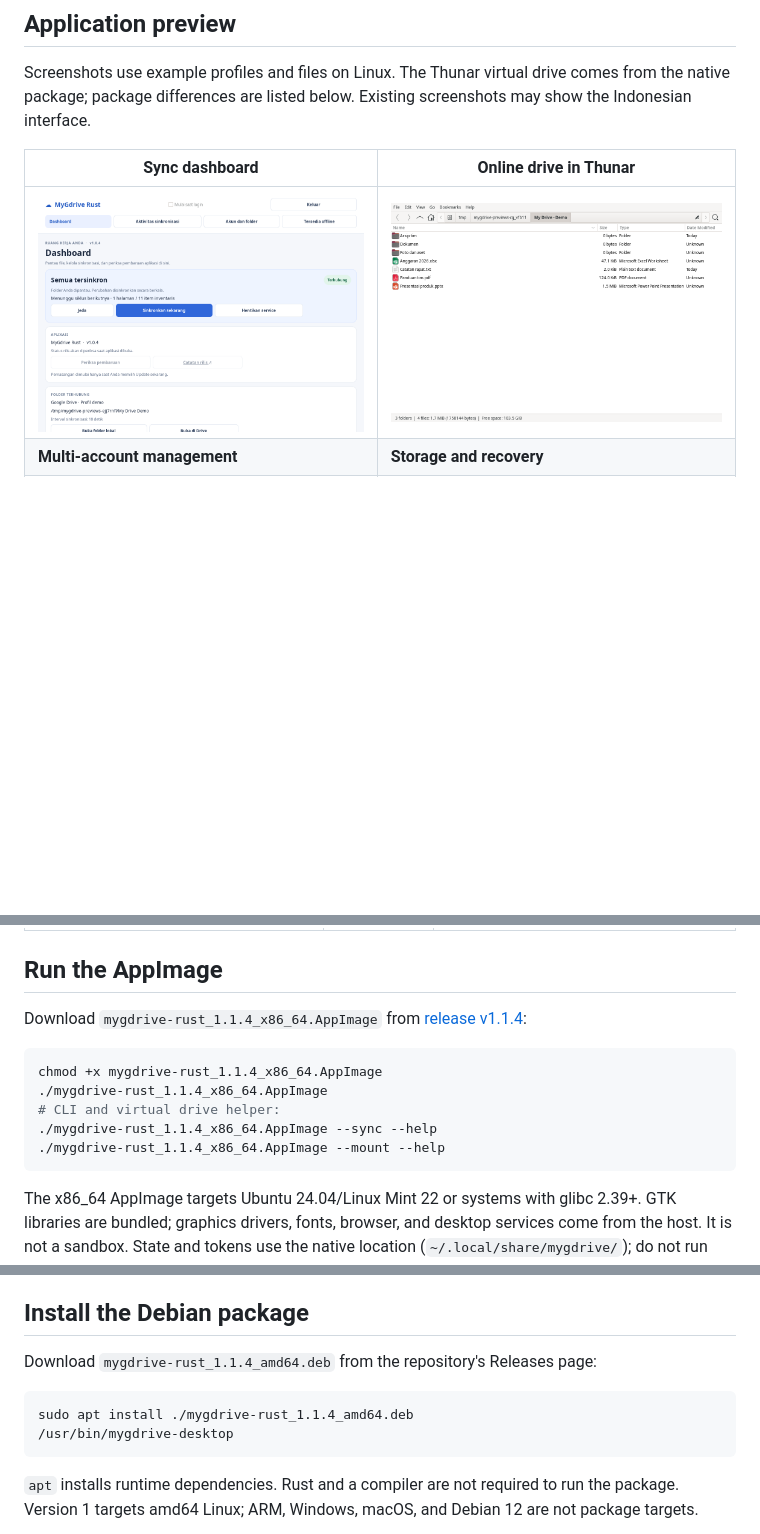
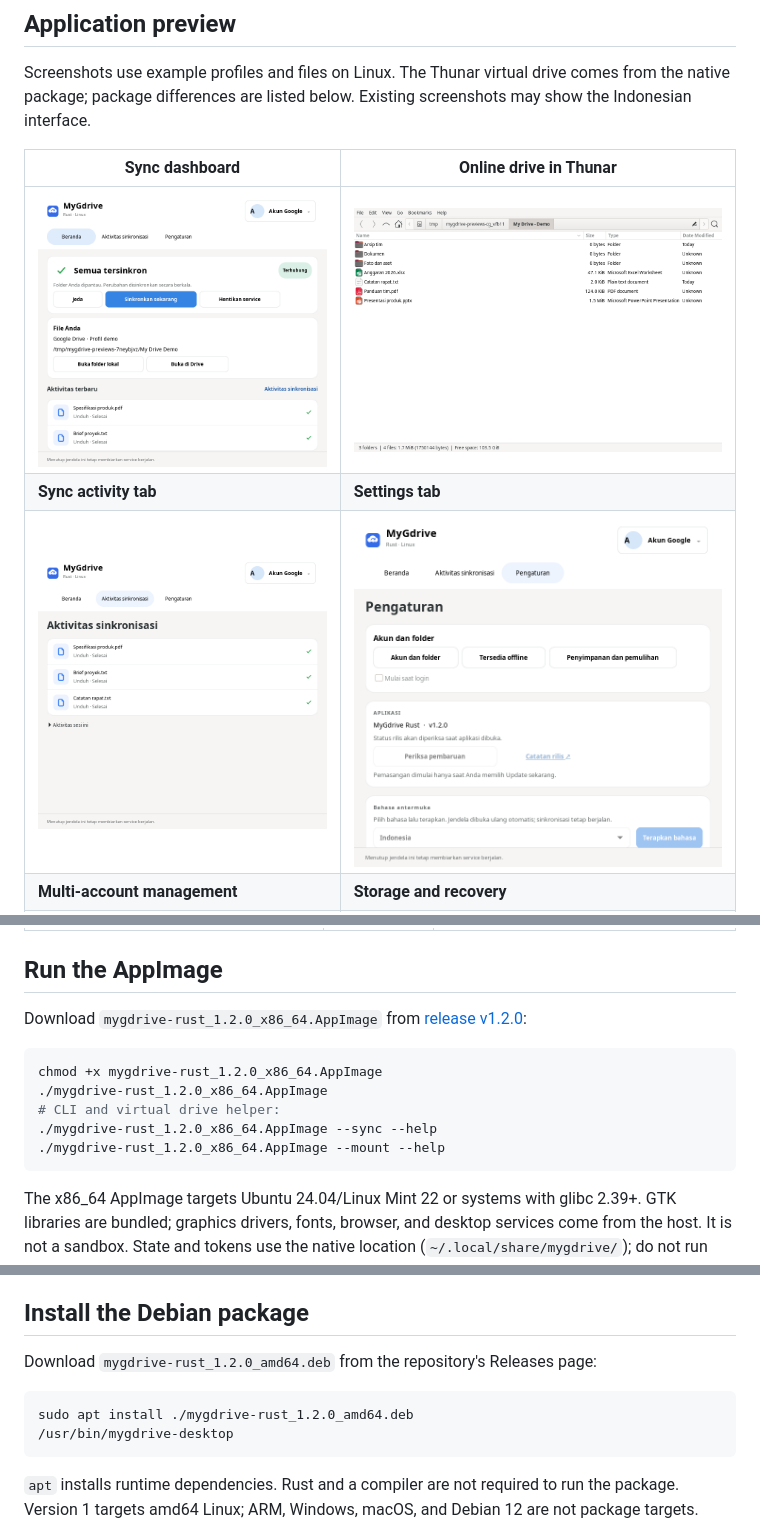
Before and after one commit to mhdr1zky/MyGdrive-Rust, a Markdown page: README.md, 3 parts joined by grey strips. GitHub-like rendering; pictures changed too: docs/screenshots/dashboard-activity.png (added), docs/screenshots/dashboard-settings.png (added), docs/screenshots/dashboard.png; blank space fills up the shorter version.

Commit message:
release: v1.2.0 compact desktop dashboard and silent login startup

````diff
--- a/README.md
+++ b/README.md
@@ -15,6 +17,8 @@ Screenshots use example profiles and files on Linux. The Thunar virtual drive co
 | Sync dashboard | Online drive in Thunar |
 | --- | --- |
 | ![MyGdrive Rust dashboard](docs/screenshots/dashboard.png) | ![MyGdrive virtual drive in Thunar](docs/screenshots/online-drive.png) |
+| **Sync activity tab** | **Settings tab** |
+| ![Recent file activity](docs/screenshots/dashboard-activity.png) | ![Dashboard settings](docs/screenshots/dashboard-settings.png) |
 | **Multi-account management** | **Storage and recovery** |
 | ![Manage independent Google accounts](docs/screenshots/multi-account-manager.png) | ![Profile disk usage and recovery](docs/screenshots/storage-recovery.png) |
 | **Available offline selections** | **Sync activity details** |
@@ -64,14 +68,14 @@ Translations live in [`assets/locales/`](assets/locales/): `en.json`, `id.json`,
 
 ## Run the AppImage
 
-Download `mygdrive-rust_1.1.4_x86_64.AppImage` from [release v1.1.4](https://github.com/mhdr1zky/MyGdrive-Rust/releases/tag/v1.1.4):
+Download `mygdrive-rust_1.2.0_x86_64.AppImage` from [release v1.2.0](https://github.com/mhdr1zky/MyGdrive-Rust/releases/tag/v1.2.0):
 
 ```bash
-chmod +x mygdrive-rust_1.1.4_x86_64.AppImage
-./mygdrive-rust_1.1.4_x86_64.AppImage
+chmod +x mygdrive-rust_1.2.0_x86_64.AppImage
+./mygdrive-rust_1.2.0_x86_64.AppImage
 # CLI and virtual drive helper:
-./mygdrive-rust_1.1.4_x86_64.AppImage --sync --help
-./mygdrive-rust_1.1.4_x86_64.AppImage --mount --help
+./mygdrive-rust_1.2.0_x86_64.AppImage --sync --help
+./mygdrive-rust_1.2.0_x86_64.AppImage --mount --help
 ```
 
 The x86_64 AppImage targets Ubuntu 24.04/Linux Mint 22 or systems with glibc 2.39+. GTK libraries are bundled; graphics drivers, fonts, browser, and desktop services come from the host. It is not a sandbox. State and tokens use the native location (`~/.local/share/mygdrive/`); do not run `.deb` and AppImage processes against the same profile simultaneously.
@@ -82,10 +86,10 @@ Keep the AppImage at a fixed location before enabling **Start at login**. **Upda
 
 ## Install the Debian package
 
-Download `mygdrive-rust_1.1.4_amd64.deb` from the repository's Releases page:
+Download `mygdrive-rust_1.2.0_amd64.deb` from the repository's Releases page:
 
 ```bash
-sudo apt install ./mygdrive-rust_1.1.4_amd64.deb
+sudo apt install ./mygdrive-rust_1.2.0_amd64.deb
 /usr/bin/mygdrive-desktop
 ```
 
````
Also changed, not shown: other parts of README.md (+4 -2 lines), CHANGELOG.md (+6 -0 lines), DESKTOP.md (added, +90 -0 lines), TRAY_AUTOSTART.md (added, +35 -0 lines), docs/screenshots/dashboard-dark.png (added), 11 other files.
